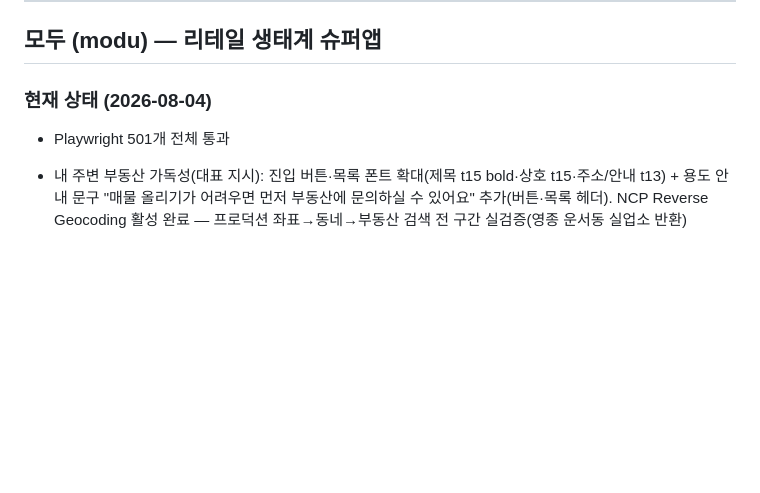
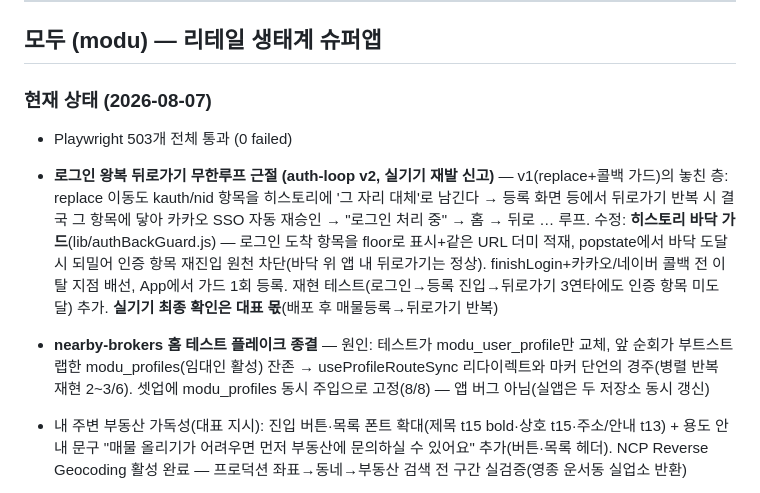
Before and after one commit to asskickers80/modu-app, a Markdown page: PROGRESS.md, the part around the change. Rendered like a GitHub page; blank space fills up the shorter version.

Commit message:
docs: PROGRESS 갱신 — auth-loop v2 + 플레이크 종결
Co-Authored-By: Claude Fable 5 <noreply@anthropic.com>
Claude-Session: https://claude.ai/code/session_01UZ4Zd16WCyChZX82YHCnei

```diff
--- a/PROGRESS.md
+++ b/PROGRESS.md
@@ -7,8 +7,10 @@
 
 ## 모두 (modu) — 리테일 생태계 슈퍼앱
 
-### 현재 상태 (2026-08-04)
-- Playwright 501개 전체 통과
+### 현재 상태 (2026-08-07)
+- Playwright 503개 전체 통과 (0 failed)
+- **로그인 왕복 뒤로가기 무한루프 근절 (auth-loop v2, 실기기 재발 신고)** — v1(replace+콜백 가드)의 놓친 층: replace 이동도 kauth/nid 항목을 히스토리에 '그 자리 대체'로 남긴다 → 등록 화면 등에서 뒤로가기 반복 시 결국 그 항목에 닿아 카카오 SSO 자동 재승인 → "로그인 처리 중" → 홈 → 뒤로 … 루프. 수정: **히스토리 바닥 가드**(lib/authBackGuard.js) — 로그인 도착 항목을 floor로 표시+같은 URL 더미 적재, popstate에서 바닥 도달 시 되밀어 인증 항목 재진입 원천 차단(바닥 위 앱 내 뒤로가기는 정상). finishLogin+카카오/네이버 콜백 전 이탈 지점 배선, App에서 가드 1회 등록. 재현 테스트(로그인→등록 진입→뒤로가기 3연타에도 인증 항목 미도달) 추가. **실기기 최종 확인은 대표 몫**(배포 후 매물등록→뒤로가기 반복)
+- **nearby-brokers 홈 테스트 플레이크 종결** — 원인: 테스트가 modu_user_profile만 교체, 앞 순회가 부트스트랩한 modu_profiles(임대인 활성) 잔존 → useProfileRouteSync 리다이렉트와 마커 단언의 경주(병렬 반복 재현 2~3/6). 셋업에 modu_profiles 동시 주입으로 고정(8/8) — 앱 버그 아님(실앱은 두 저장소 동시 갱신)
 - 내 주변 부동산 가독성(대표 지시): 진입 버튼·목록 폰트 확대(제목 t15 bold·상호 t15·주소/안내 t13) + 용도 안내 문구 "매물 올리기가 어려우면 먼저 부동산에 문의하실 수 있어요" 추가(버튼·목록 헤더). NCP Reverse Geocoding 활성 완료 — 프로덕션 좌표→동네→부동산 검색 전 구간 실검증(영종 운서동 실업소 반환)
 - **부동산 진입 버튼 무반응 수정 (실기기 신고)** — 원인 2중: ①**NCP Maps 앱에 Reverse Geocoding 미활성(403)** → 좌표→동네 변환 실패 ②코드가 이 실패를 권한 거부와 구분 못 하고 조용히 숨김. 수정: fetchBrokersNearMe가 상태 반환(ok/denied/error/off) — 거부="위치 권한이 꺼져 있어요, 설정에서 허용" 안내(재요청 금지 유지), 실패="위치를 확인하지 못했어요"+다시 시도, 키 미가동만 조용히 생략. **정직 보고: 실기기 권한 창 검증은 Playwright 모킹만으로 통과 처리했었음 — 이번 실기기 신고로 드러남.** NCP 콘솔 Reverse Geocoding 활성은 대표 실행 대기
 - **내 주변 부동산 정책 개정 (ORDER-brokers-entry-only-v1)** — 홈 상시 노출 폐지(무료 광고판 방지·희소성 유지), 노출은 등록 진입(E1·E1p 1단계) 시점 한정. 위치 기준 = 사용자 **현재 위치**: 사용자가 "등록 전에 주변 부동산 참고하기" 버튼을 직접 탭해야 geolocation 권한 요청(맥락 문구 동반, 앱 진입 시 무조건 요청 금지) → 역지오코딩(api/geocode reverse 신설, NCP gc)으로 법정동 → 지역 검색. 거부·실패 시 조용히 생략 + 세션 재권유 금지. A3 지역 폴백 미사용(시·도 단위 — "주변" 정밀도 부족, 오더 판정 그대로). 캐시: 역지오코딩=좌표 소수 3자리(≈110m) 키 일 1회, 검색=쿼리 키 일 1회. 슬롯 로직·표시 격차 유지(NearbyBrokersEntry — 기존 컴포넌트 파일에서 슬롯 렌더 재사용). 홈 진입 시 관련 조회 0회 테스트 고정. 다지역 라운드로빈은 정책상 소멸(현 위치 단일 지역)
```
